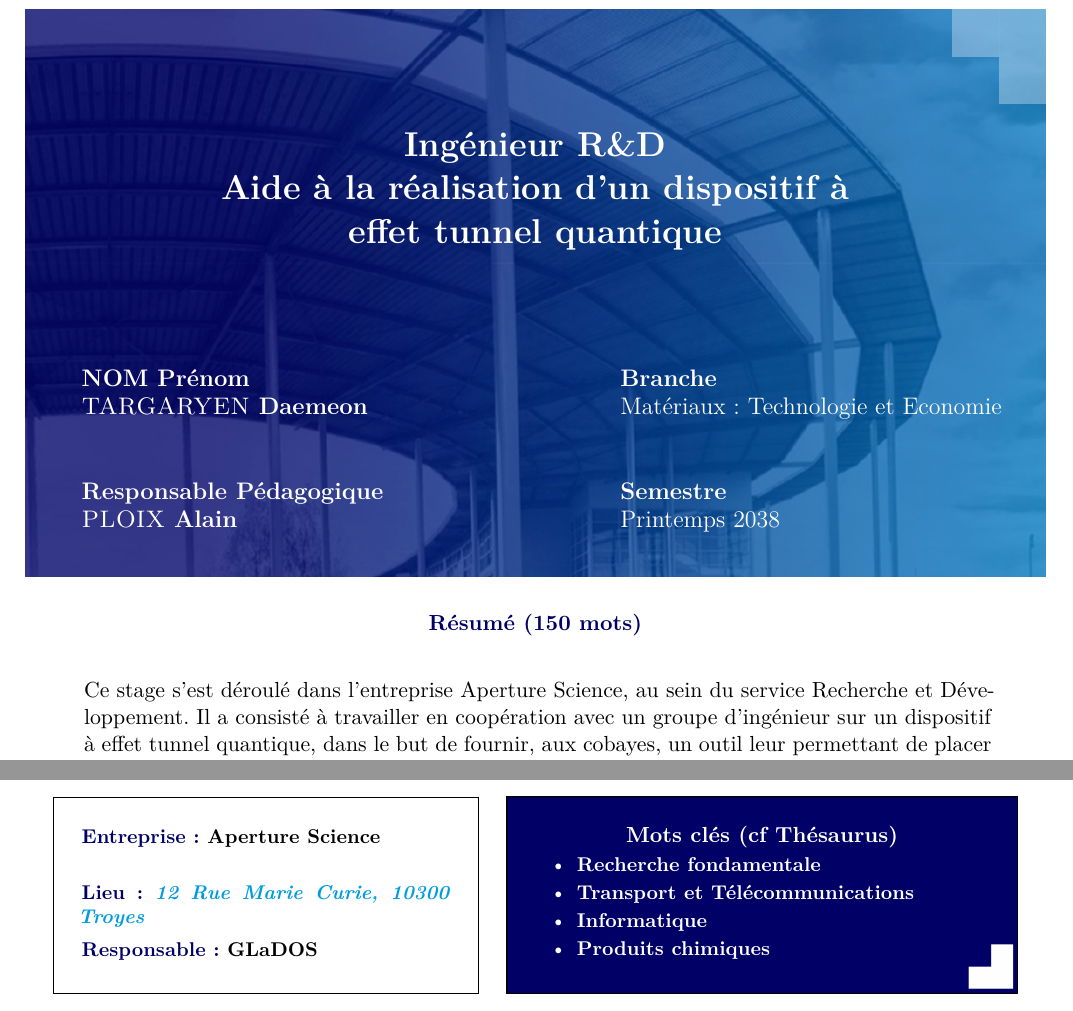
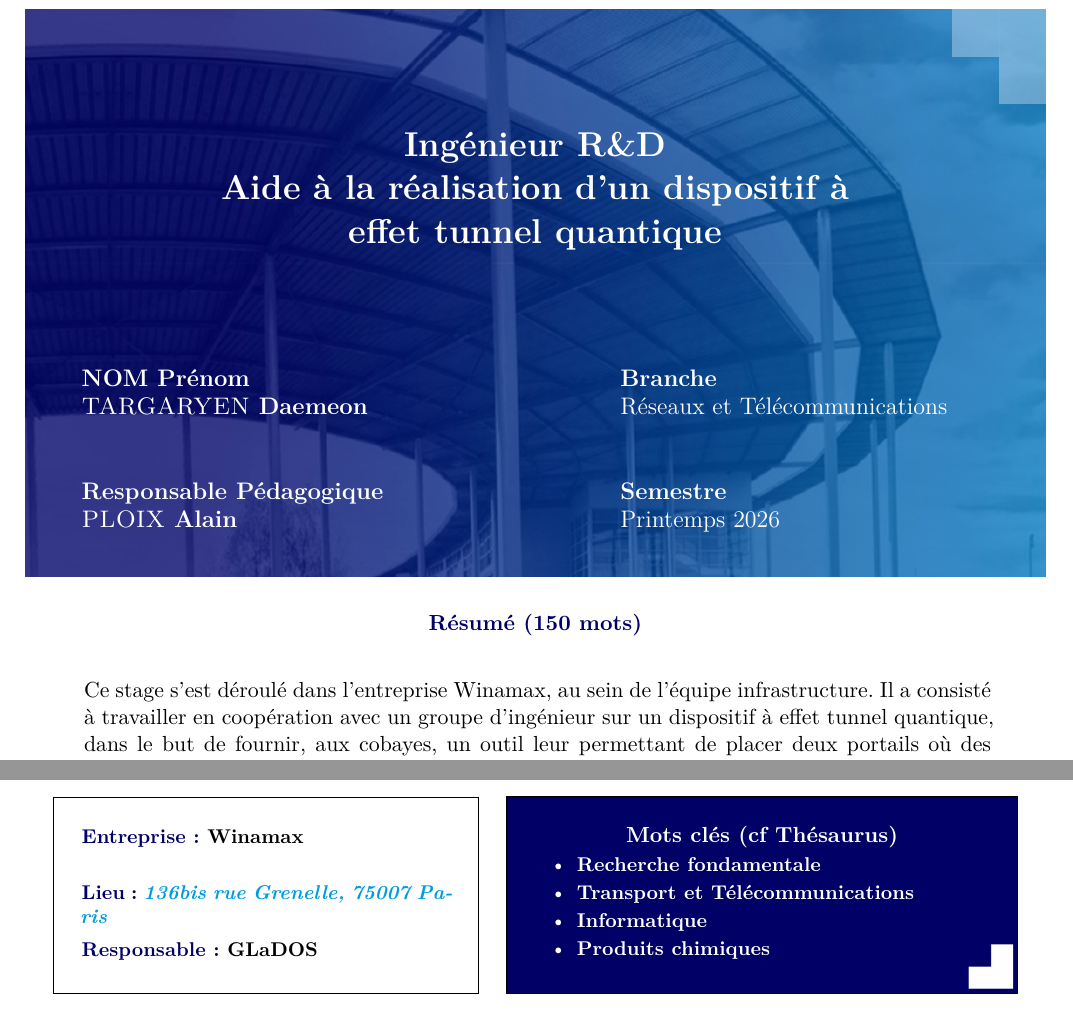
Before and after one commit to Raph71/rapportStage, a LaTeX document (rapportUTT.tex): two parts of page 1 of 15, joined at a grey line, cut so that both start at the same text. Compiled offline with XeLaTeX.

Commit message:
Modification du nom de l'entreprise

```diff
--- a/rapportUTT.tex
+++ b/rapportUTT.tex
@@ -18,8 +18,8 @@
 
 \RPeda{{\sc PLOIX} Alain} % Responsable pédagogique
 
-\Entreprise{Aperture Science} % Nom de l'entreprise / organisme / institution
-\Lieu{12 Rue Marie Curie, 10300 Troyes}
+\Entreprise{Winamax} % Nom de l'entreprise / organisme / institution
+\Lieu{136bis rue Grenelle, 75007 Paris}
 \REntre{GLaDOS}
 
 % Mots clés du Thésaurus ou mots clés pour les metadatas du pdf
@@ -29,17 +29,16 @@
 \Kfourth{Produits chimiques} % Application Physique directe
 %%%%%%%%%%%%%%%%%%%%%%%%%%%%%%%%%%%%%%%%%%%%%%%%%%%%%%%%%%%%
 
-\Semestre{Printemps 2038}
+\Semestre{Printemps 2026}
 %\UE{LT01} %Nom de l'UE OU nom complet de la branche si en mode rapport de stage !
-\UE{Matériaux : Technologie et Economie}
+\UE{Réseaux et Télécommunications }
 
 % Le titre de votre rapport OU le résumé de votre stage si en mode stage
 % \newcommand{\titletext}{Un rapport en \LaTeX \\ écrit avec amour}
 
 \newcommand{\titletext}{
 
-    Ce stage s'est déroulé dans l'entreprise Aperture Science, au sein du
-    service Recherche et Développement. Il a consisté à travailler en
+    Ce stage s'est déroulé dans l'entreprise Winamax, au sein de l'équipe infrastructure. Il a consisté à travailler en
     coopération avec un groupe d'ingénieur sur un dispositif à effet tunnel
     quantique, dans le but de fournir, aux cobayes, un outil leur permettant de
     placer deux portails où des objets peuvent passer au travers.
```
